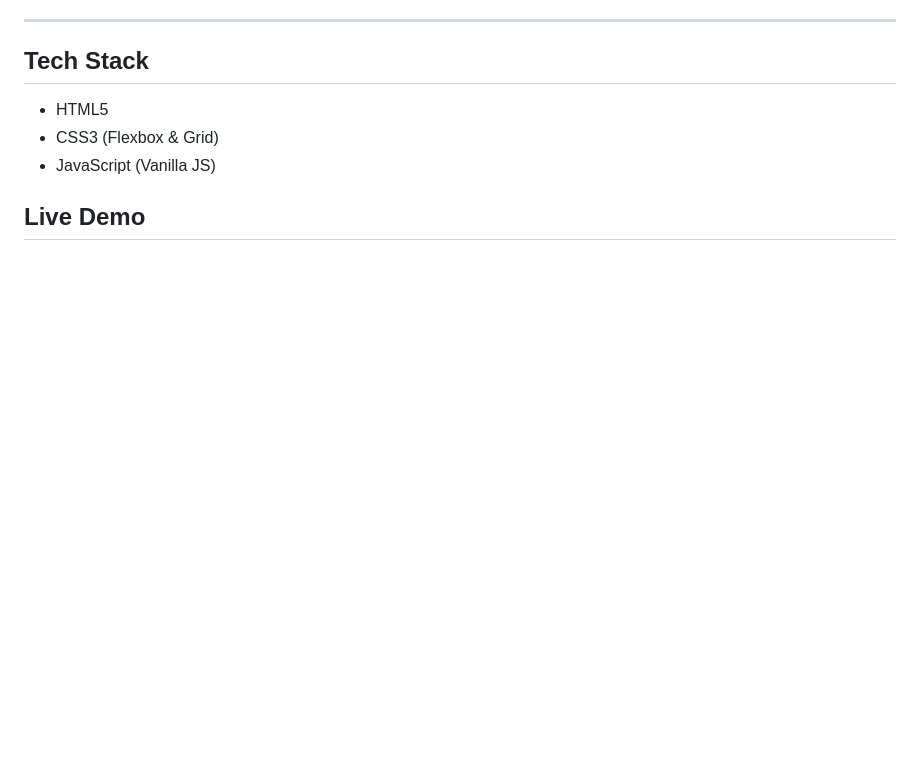
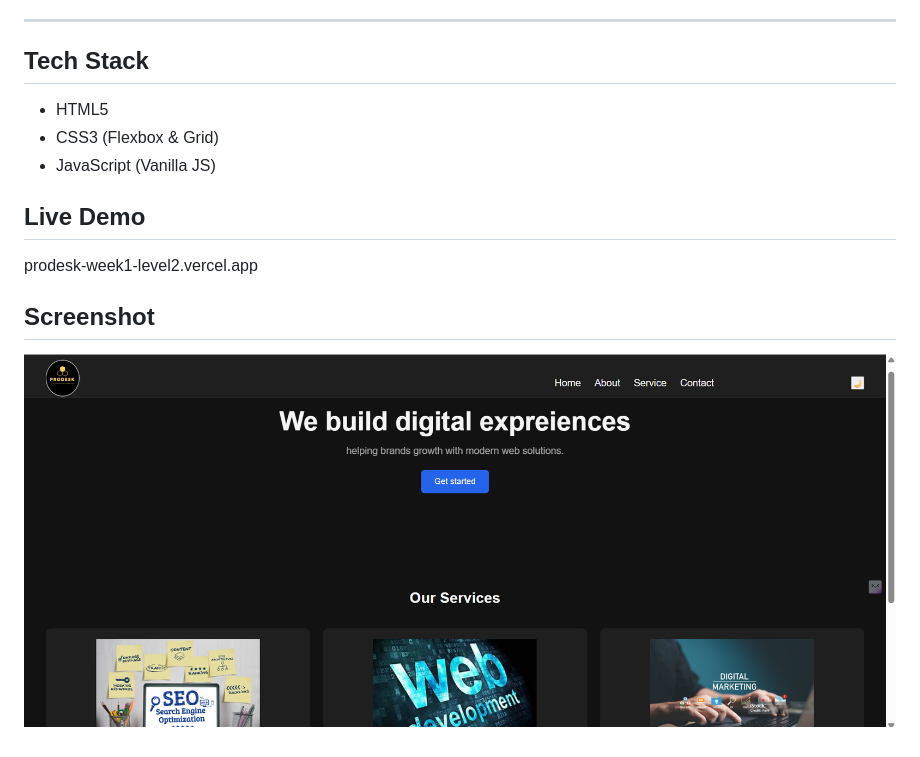
Before and after one commit to dilkhush-kr/prodesk-week1-Level2, a Markdown page: README.md, the part around the change. Rendered like a GitHub page; pictures changed too: screenshot.png (added); blank space fills up the shorter version.

Commit message:
Add project screenshot

```diff
--- a/README.md
+++ b/README.md
@@ -26,3 +26,8 @@ The goal of this project is to build a **professional, responsive landing page**
 - JavaScript (Vanilla JS)
 
 ## Live Demo
+prodesk-week1-level2.vercel.app
+
+
+##  Screenshot
+![Website Screenshot](screenshot.png)
```
Also changed, not shown: prompts.md (+2 -0 lines).
